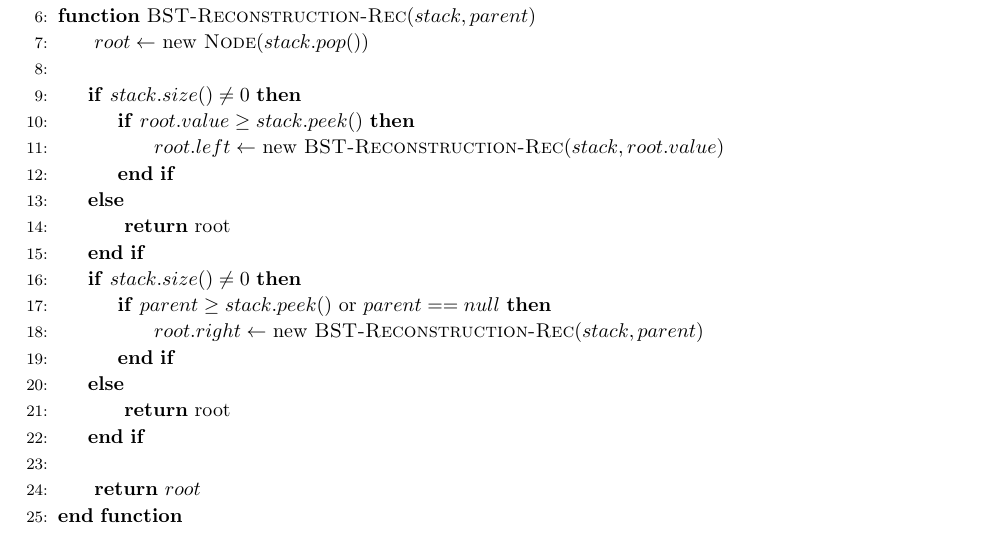
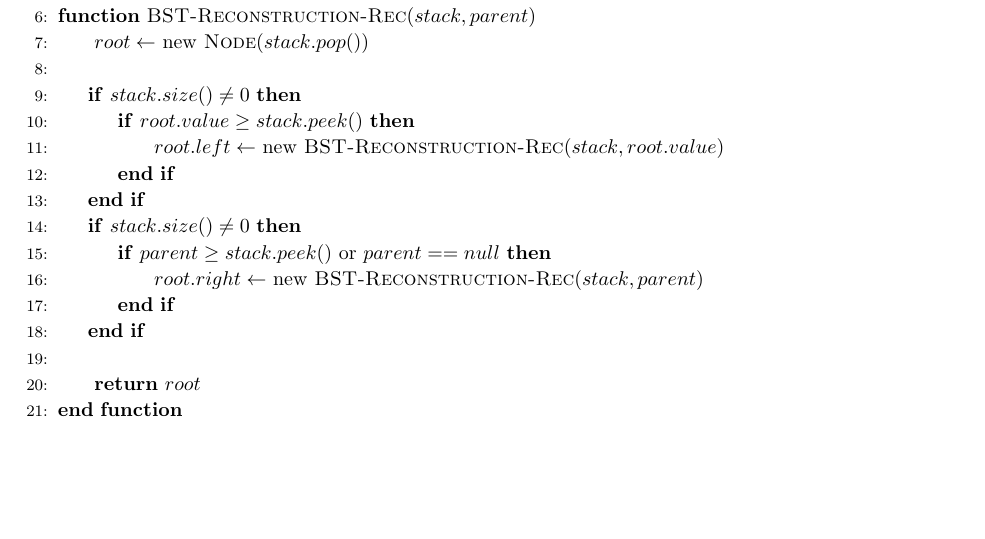
Before and after one commit to jdavis/college-fall-2013, a LaTeX problem sheet (cs311/assignment05/solution.tex): part of page 6 of 11, cut so that both start at the same text, the shorter picture padded with empty space. Compiled offline with pdfLaTeX.

Commit message:
Remove unneeded else statements

```diff
--- a/cs311/assignment05/solution.tex
+++ b/cs311/assignment05/solution.tex
@@ -331,15 +331,11 @@
                     \If{$root.value \geq stack.peek()$}
                         \State{} $root.left \gets$ new \Call{BST-Reconstruction-Rec}{$stack, root.value$}
                     \EndIf{}
-                \Else
-                    \State{} \Return{root}
                 \EndIf{}
                 \If{$stack.size() \neq 0$}
                     \If{$parent \geq stack.peek()$ or $parent == null$}
                         \State{} $root.right \gets$ new \Call{BST-Reconstruction-Rec}{$stack, parent$}
                     \EndIf{}
-                \Else
-                    \State{} \Return{root}
                 \EndIf{}
                 \\
                 \State{} \Return{$root$}
```
Also changed, not shown: 1 other file.
